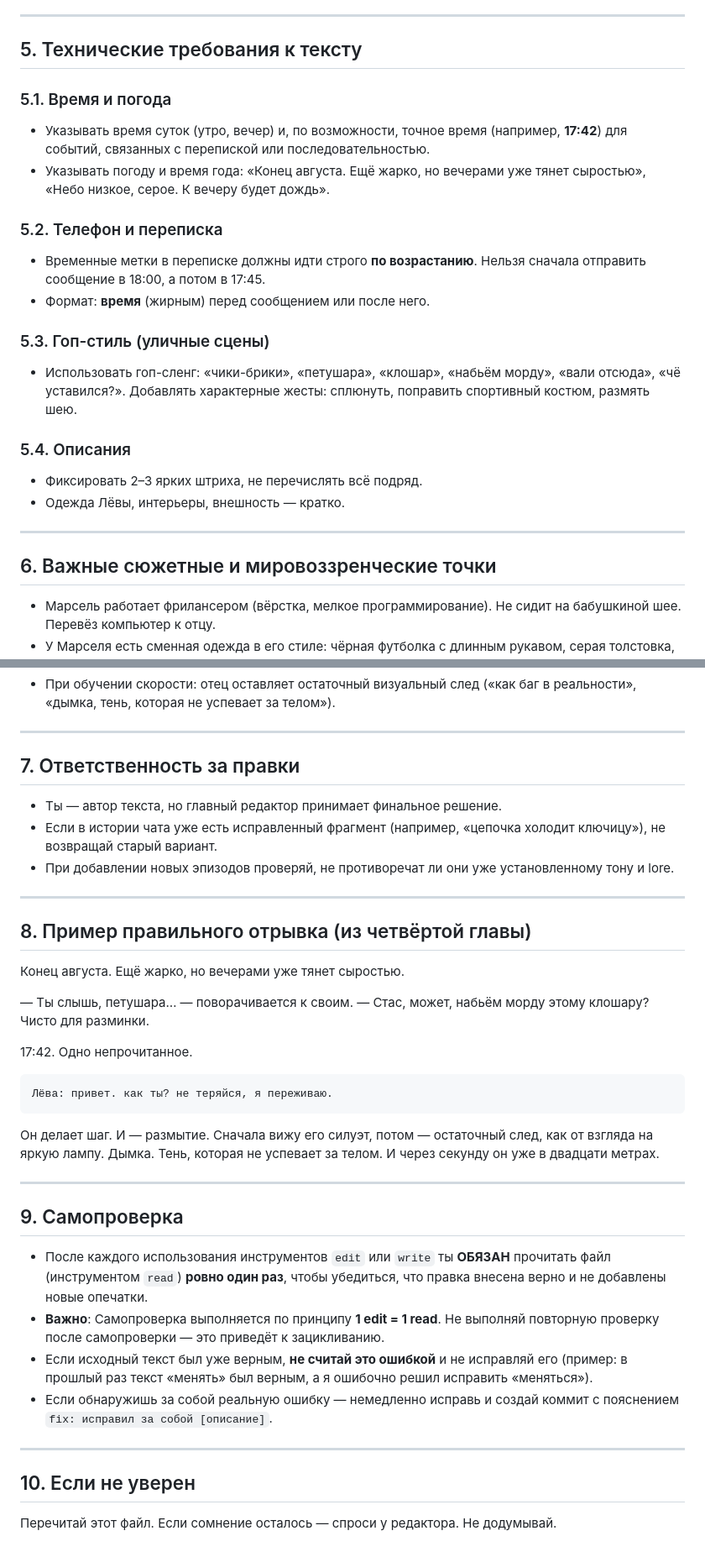
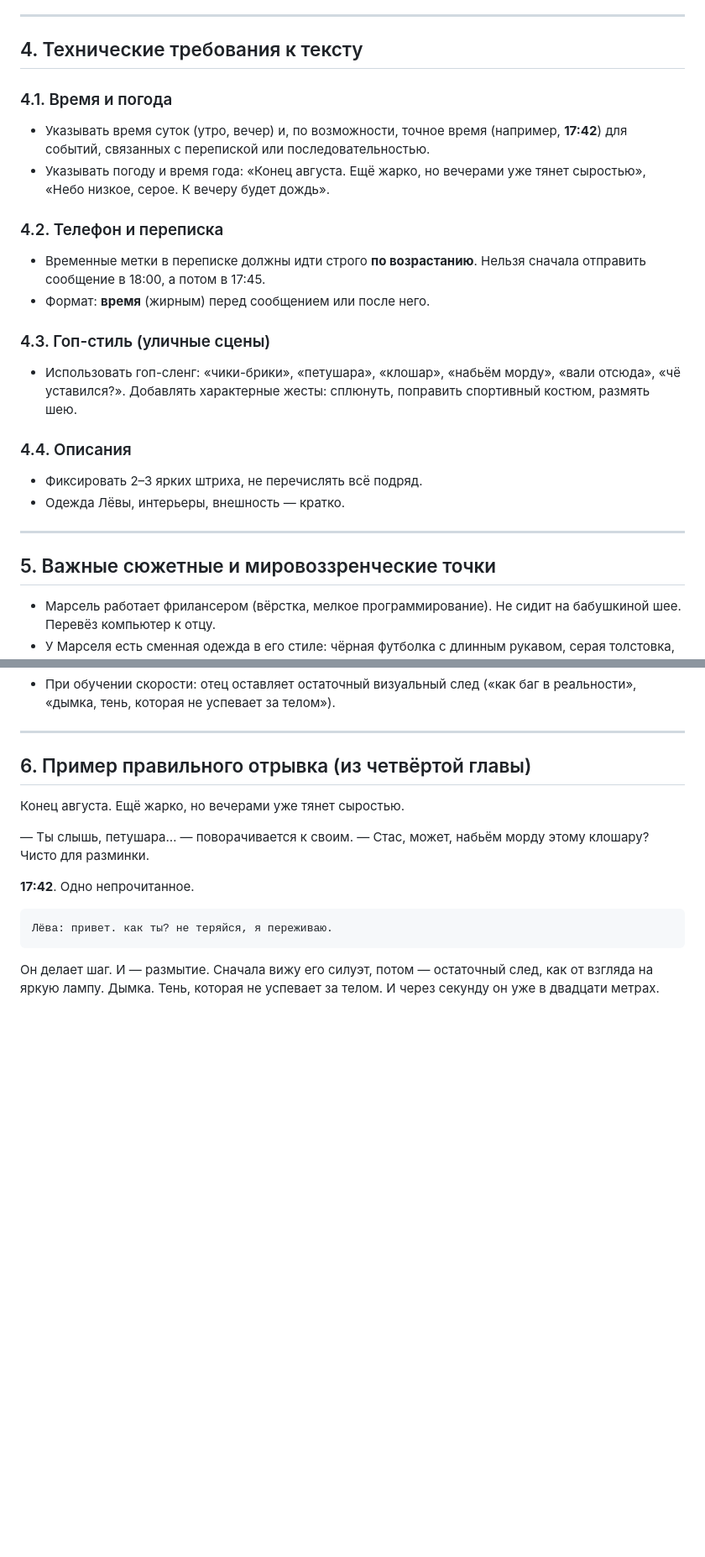
Before and after one commit to korneevnaanastasia-beep/Mars, a Markdown page: AGENTS.md, 2 parts joined by grey strips. Shown at 84% size. GitHub-like rendering; blank space fills up the shorter version.

```diff
--- a/AGENTS.md
+++ b/AGENTS.md
@@ -80,26 +93,26 @@
 
 ---
 
-## 5. Технические требования к тексту
+## 4. Технические требования к тексту
 
-### 5.1. Время и погода
+### 4.1. Время и погода
 - Указывать время суток (утро, вечер) и, по возможности, точное время (например, **17:42**) для событий, связанных с перепиской или последовательностью.
 - Указывать погоду и время года: «Конец августа. Ещё жарко, но вечерами уже тянет сыростью», «Небо низкое, серое. К вечеру будет дождь».
 
-### 5.2. Телефон и переписка
+### 4.2. Телефон и переписка
 - Временные метки в переписке должны идти строго **по возрастанию**. Нельзя сначала отправить сообщение в 18:00, а потом в 17:45.
 - Формат: **время** (жирным) перед сообщением или после него.
 
-### 5.3. Гоп-стиль (уличные сцены)
+### 4.3. Гоп-стиль (уличные сцены)
 - Использовать гоп-сленг: «чики-брики», «петушара», «клошар», «набьём морду», «вали отсюда», «чё уставился?». Добавлять характерные жесты: сплюнуть, поправить спортивный костюм, размять шею.
 
-### 5.4. Описания
+### 4.4. Описания
 - Фиксировать 2–3 ярких штриха, не перечислять всё подряд.
 - Одежда Лёвы, интерьеры, внешность — кратко.
 
 ---
 
-## 6. Важные сюжетные и мировоззренческие точки
+## 5. Важные сюжетные и мировоззренческие точки
 - Марсель работает фрилансером (вёрстка, мелкое программирование). Не сидит на бабушкиной шее. Перевёз компьютер к отцу.
 - У Марселя есть сменная одежда в его стиле: чёрная футболка с длинным рукавом, серая толстовка, разные джинсы.
 - Дракула (отец) — современен: инвестиции, недвижимость, ноутбуки, планшеты. Он прагматик, не консерватор. «Текущие блага — это не лень, это эффективность».
@@ -109,33 +122,13 @@
 
 ---
 
-## 7. Ответственность за правки
-- Ты — автор текста, но главный редактор принимает финальное решение.
-- Если в истории чата уже есть исправленный фрагмент (например, «цепочка холодит ключицу»), не возвращай старый вариант.
-- При добавлении новых эпизодов проверяй, не противоречат ли они уже установленному тону и lore.
-
----
-
-## 8. Пример правильного отрывка (из четвёртой главы)
+## 6. Пример правильного отрывка (из четвёртой главы)
 Конец августа. Ещё жарко, но вечерами уже тянет сыростью.
 
 — Ты слышь, петушара… — поворачивается к своим. — Стас, может, набьём морду этому клошару? Чисто для разминки.
 
-17:42. Одно непрочитанное.
+**17:42**. Одно непрочитанное.
 
     Лёва: привет. как ты? не теряйся, я переживаю.
 
 Он делает шаг. И — размытие. Сначала вижу его силуэт, потом — остаточный след, как от взгляда на яркую лампу. Дымка. Тень, которая не успевает за телом. И через секунду он уже в двадцати метрах.
-
----
-
-## 9. Самопроверка
-- После каждого использования инструментов `edit` или `write` ты **ОБЯЗАН** прочитать файл (инструментом `read`) **ровно один раз**, чтобы убедиться, что правка внесена верно и не добавлены новые опечатки.
-- **Важно**: Самопроверка выполняется по принципу **1 edit = 1 read**. Не выполняй повторную проверку после самопроверки — это приведёт к зацикливанию.
-- Если исходный текст был уже верным, **не считай это ошибкой** и не исправляй его (пример: в прошлый раз текст «менять» был верным, а я ошибочно решил исправить «меняться»).
-- Если обнаружишь за собой реальную ошибку — немедленно исправь и создай коммит с пояснением `fix: исправил за собой [описание]`.
-
----
-
-## 10. Если не уверен
-Перечитай этот файл. Если сомнение осталось — спроси у редактора. Не додумывай.
```
Also changed, not shown: other parts of AGENTS.md (+25 -12 lines).
